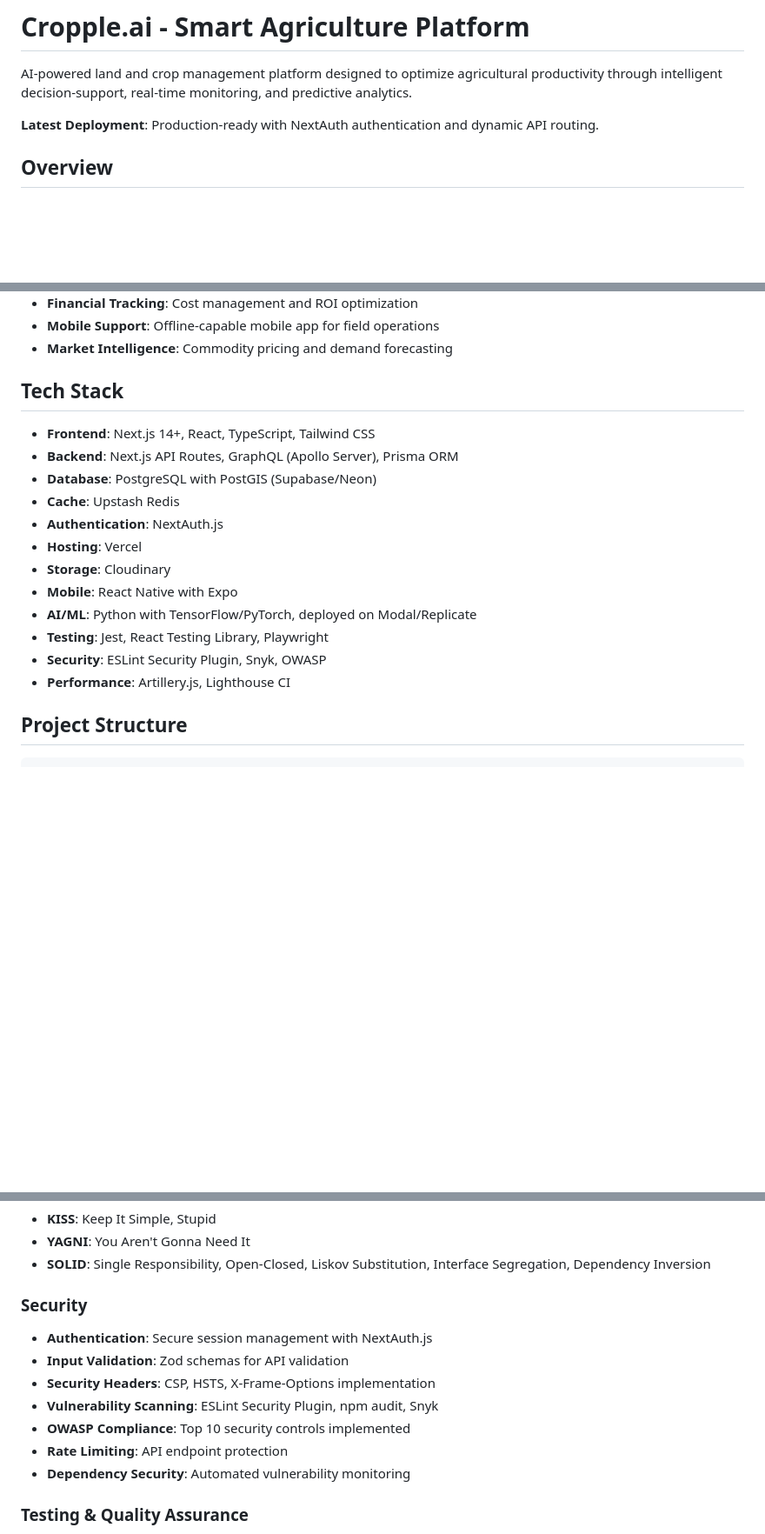
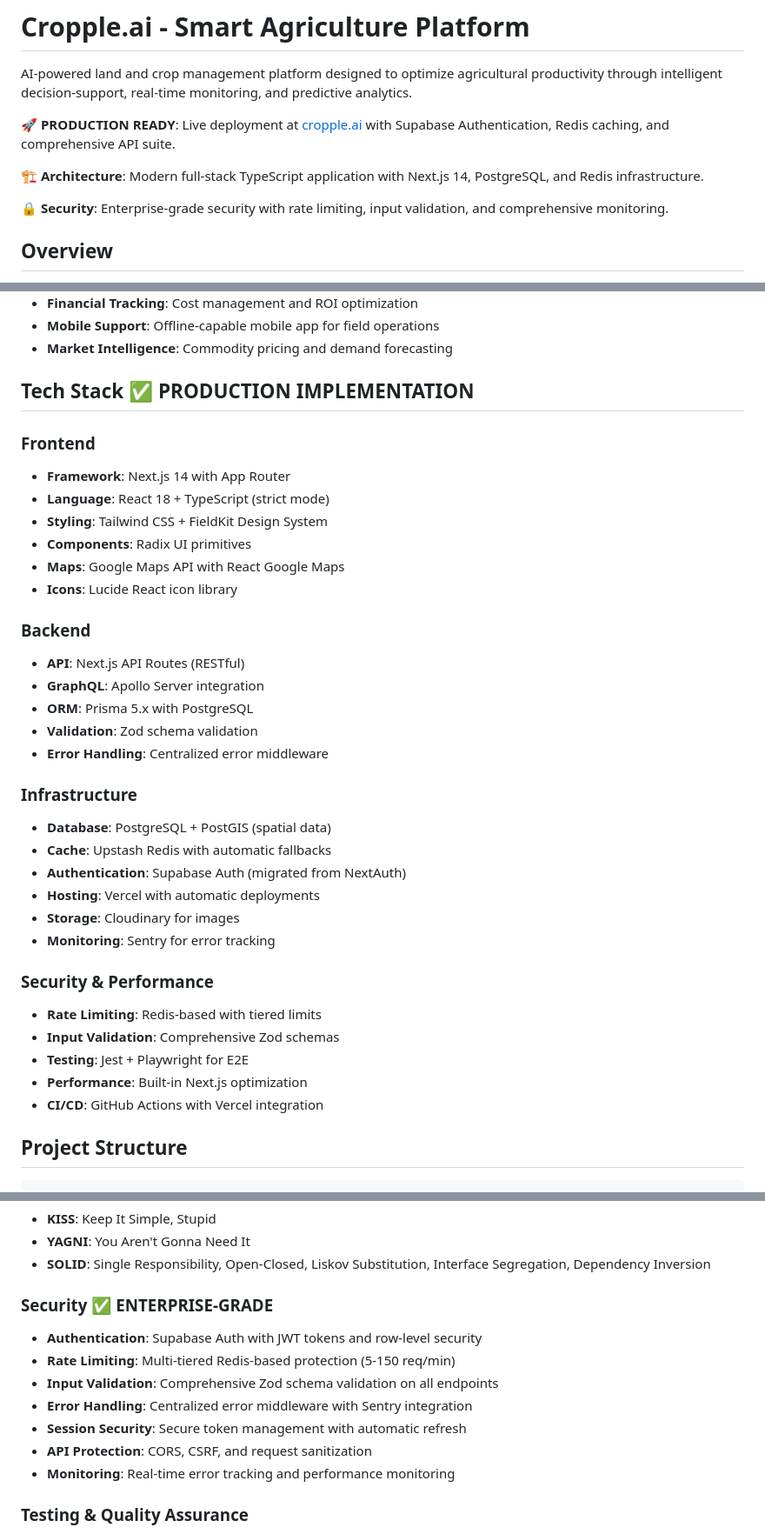
Before and after one commit to omerkhurshid/crops-ai, a Markdown page: README.md, 3 parts joined by grey strips. Shown at 87% size. Rendered like a GitHub page; blank space fills up the shorter version.

```diff
--- a/README.md
+++ b/README.md
@@ -2,7 +2,11 @@
 
 AI-powered land and crop management platform designed to optimize agricultural productivity through intelligent decision-support, real-time monitoring, and predictive analytics.
 
-**Latest Deployment**: Production-ready with NextAuth authentication and dynamic API routing.
+**🚀 PRODUCTION READY**: Live deployment at [cropple.ai](https://cropple.ai) with Supabase Authentication, Redis caching, and comprehensive API suite.
+
+**🏗️ Architecture**: Modern full-stack TypeScript application with Next.js 14, PostgreSQL, and Redis infrastructure.
+
+**🔒 Security**: Enterprise-grade security with rate limiting, input validation, and comprehensive monitoring.
 
 ## Overview
 
@@ -17,20 +21,37 @@ Crops.AI democratizes access to precision agriculture tools for farms of all siz
 - **Mobile Support**: Offline-capable mobile app for field operations
 - **Market Intelligence**: Commodity pricing and demand forecasting
 
-## Tech Stack
+## Tech Stack ✅ **PRODUCTION IMPLEMENTATION**
 
-- **Frontend**: Next.js 14+, React, TypeScript, Tailwind CSS
-- **Backend**: Next.js API Routes, GraphQL (Apollo Server), Prisma ORM
-- **Database**: PostgreSQL with PostGIS (Supabase/Neon)
-- **Cache**: Upstash Redis
-- **Authentication**: NextAuth.js
-- **Hosting**: Vercel
-- **Storage**: Cloudinary
-- **Mobile**: React Native with Expo
-- **AI/ML**: Python with TensorFlow/PyTorch, deployed on Modal/Replicate
-- **Testing**: Jest, React Testing Library, Playwright
-- **Security**: ESLint Security Plugin, Snyk, OWASP
-- **Performance**: Artillery.js, Lighthouse CI
+### **Frontend**
+- **Framework**: Next.js 14 with App Router
+- **Language**: React 18 + TypeScript (strict mode)
+- **Styling**: Tailwind CSS + FieldKit Design System
+- **Components**: Radix UI primitives
+- **Maps**: Google Maps API with React Google Maps
+- **Icons**: Lucide React icon library
+
+### **Backend**
+- **API**: Next.js API Routes (RESTful)
+- **GraphQL**: Apollo Server integration
+- **ORM**: Prisma 5.x with PostgreSQL
+- **Validation**: Zod schema validation
+- **Error Handling**: Centralized error middleware
+
+### **Infrastructure**
+- **Database**: PostgreSQL + PostGIS (spatial data)
+- **Cache**: Upstash Redis with automatic fallbacks
+- **Authentication**: Supabase Auth (migrated from NextAuth)
+- **Hosting**: Vercel with automatic deployments
+- **Storage**: Cloudinary for images
+- **Monitoring**: Sentry for error tracking
+
+### **Security & Performance**
+- **Rate Limiting**: Redis-based with tiered limits
+- **Input Validation**: Comprehensive Zod schemas
+- **Testing**: Jest + Playwright for E2E
+- **Performance**: Built-in Next.js optimization
+- **CI/CD**: GitHub Actions with Vercel integration
 
 ## Project Structure
 
@@ -126,15 +147,15 @@ Please read [CONTRIBUTING.md](CONTRIBUTING.md) for details on our code of conduc
 - **YAGNI**: You Aren't Gonna Need It
 - **SOLID**: Single Responsibility, Open-Closed, Liskov Substitution, Interface Segregation, Dependency Inversion
 
-### Security
+### Security ✅ **ENTERPRISE-GRADE**
 
-- **Authentication**: Secure session management with NextAuth.js
-- **Input Validation**: Zod schemas for API validation
-- **Security Headers**: CSP, HSTS, X-Frame-Options implementation
-- **Vulnerability Scanning**: ESLint Security Plugin, npm audit, Snyk
-- **OWASP Compliance**: Top 10 security controls implemented
-- **Rate Limiting**: API endpoint protection
-- **Dependency Security**: Automated vulnerability monitoring
+- **Authentication**: Supabase Auth with JWT tokens and row-level security
+- **Rate Limiting**: Multi-tiered Redis-based protection (5-150 req/min)
+- **Input Validation**: Comprehensive Zod schema validation on all endpoints
+- **Error Handling**: Centralized error middleware with Sentry integration
+- **Session Security**: Secure token management with automatic refresh
+- **API Protection**: CORS, CSRF, and request sanitization
+- **Monitoring**: Real-time error tracking and performance monitoring
 
 ### Testing & Quality Assurance
 
```
Also changed, not shown: ENVIRONMENT_SETUP.md (added, +163 -0 lines).
